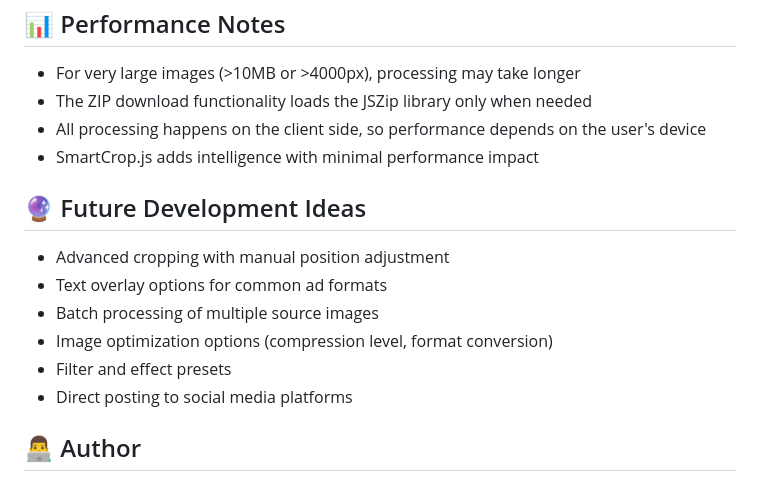
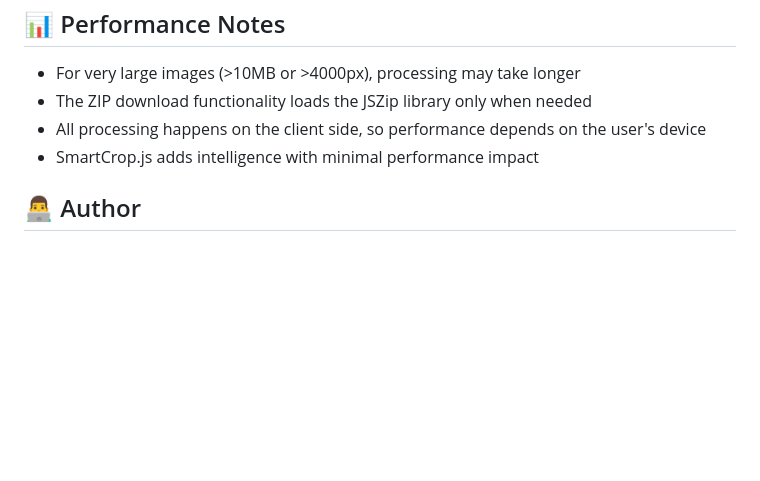
Before and after one commit to cyrillnussbaumer/Aspect-Resizer, a Markdown page: README.md, the part around the change. Drawn GitHub-style; blank space fills up the shorter version.

```diff
--- a/README.md
+++ b/README.md
@@ -85,15 +85,6 @@ The entire application can be embedded in an iframe or the code can be integrate
 - All processing happens on the client side, so performance depends on the user's device
 - SmartCrop.js adds intelligence with minimal performance impact
 
-## 🔮 Future Development Ideas
-
-- Advanced cropping with manual position adjustment
-- Text overlay options for common ad formats
-- Batch processing of multiple source images
-- Image optimization options (compression level, format conversion)
-- Filter and effect presets
-- Direct posting to social media platforms
-
 ## 👨‍💻 Author
 
 Created as an ultra-lightweight alternative to complex image editing tools specifically for social media marketers, content creators, and digital agencies.
```
